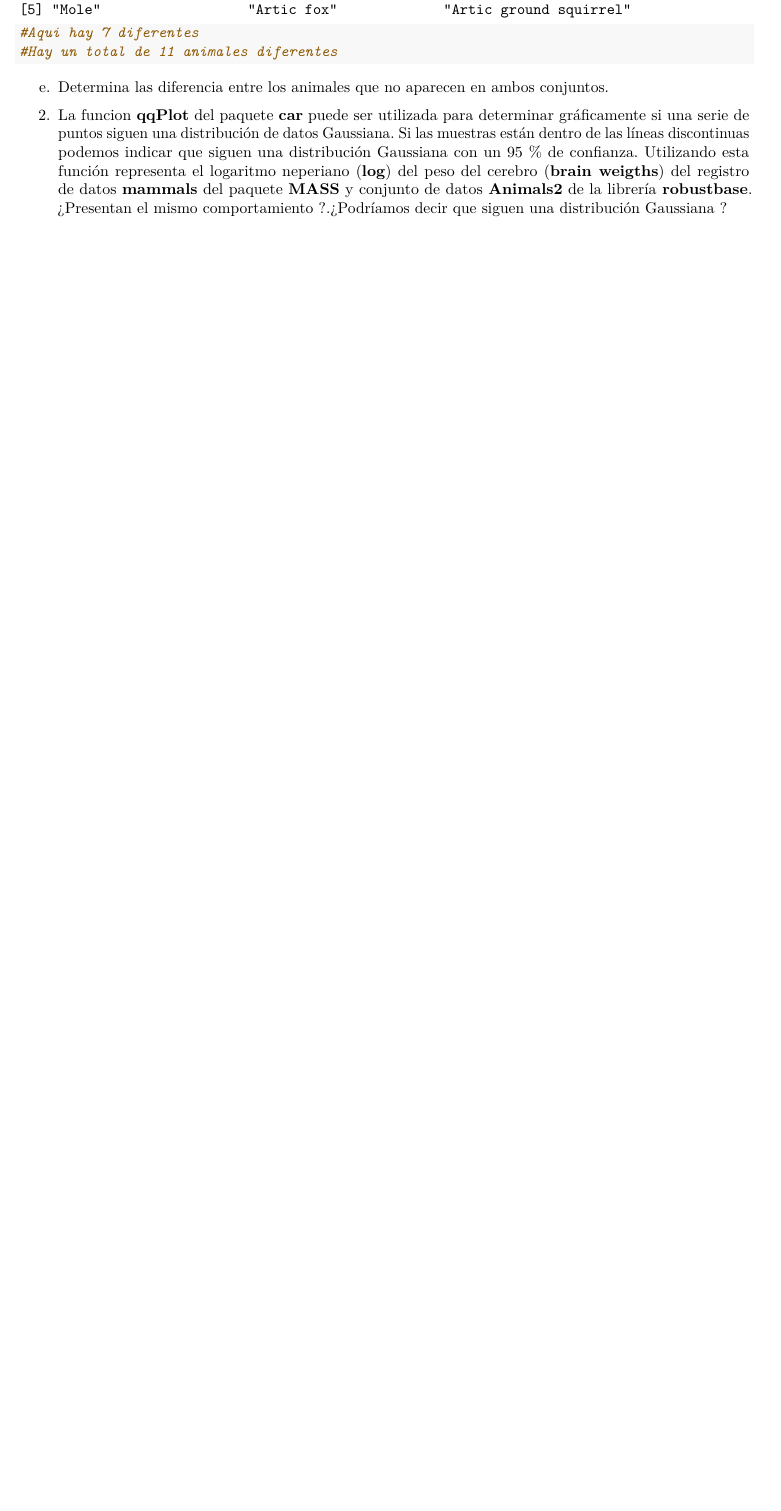
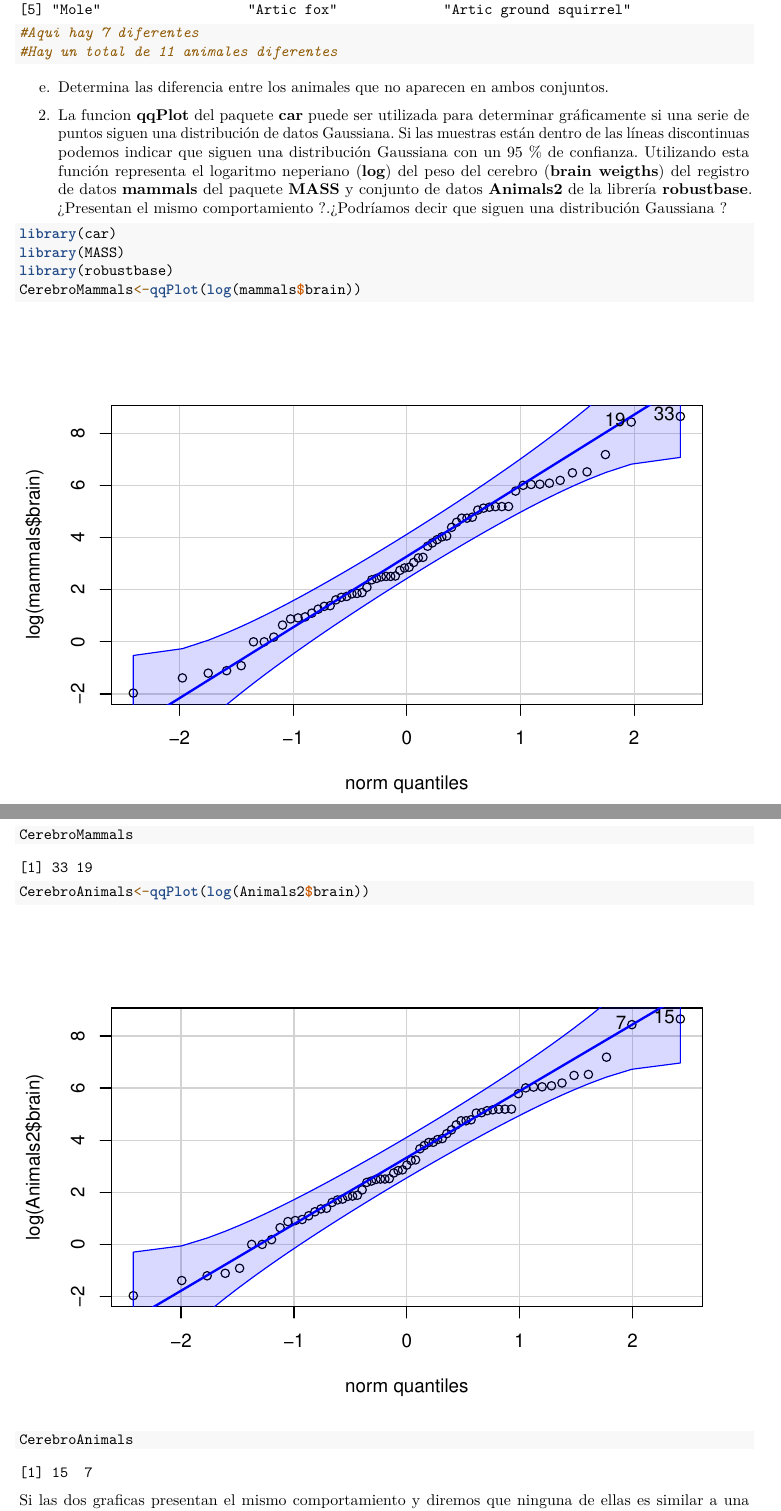
Before and after one commit to juango9/SolucionesTema1, an R Markdown document (BoletinTema1ALUMNO.Rmd): part of page 4 of 5 before the commit and two parts of pages 4 and 5 of 6 after it, the two joined at a grey line, cut so that both start at the same text, the shorter picture padded with empty space. Rendered offline with R 4.5, knitr and Pandoc, then LaTeX, with nearby package versions.

Commit message:
Ejercicio 2

````diff
--- a/BoletinTema1ALUMNO.Rmd
+++ b/BoletinTema1ALUMNO.Rmd
@@ -150,12 +150,19 @@ e.  Determina las diferencia entre los animales que no aparecen en ambos conjunt
 2.  La funcion **qqPlot** del paquete **car** puede ser utilizada para determinar gráficamente si una serie de puntos siguen una distribución de datos Gaussiana. Si las muestras están dentro de las líneas discontinuas podemos indicar que siguen una distribución Gaussiana con un 95 % de confianza. Utilizando esta función representa el logaritmo neperiano (**log**) del peso del cerebro (**brain weigths**) del registro de datos **mammals** del paquete **MASS** y conjunto de datos **Animals2** de la librería **robustbase**. ¿Presentan el mismo comportamiento ?.¿Podríamos decir que siguen una distribución Gaussiana ?
 
 ```{r}
-
+library(car)
+library(MASS)
+library(robustbase)
+CerebroMammals<-qqPlot(log(mammals$brain))
+CerebroMammals
 ```
 
 ```{r}
+CerebroAnimals<-qqPlot(log(Animals2$brain))
+CerebroAnimals
+```
+Si las dos graficas presentan el mismo comportamiento y diremos que ninguna de ellas es similar a una distribucion Gaussiana puesto que esta es en forma de campana y las graficas representadas no.
 
-```
 
 3.  La función **library** sin argumentos abre una ventana y muestra las librerías que han sido instaladas.
 
````
